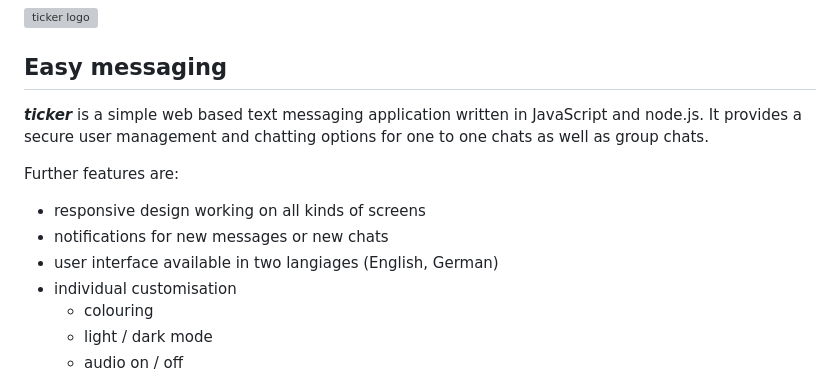
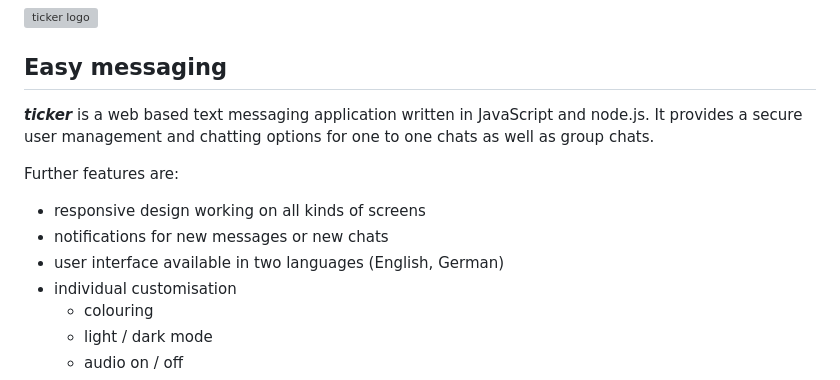
Before and after one commit to fab-log/ticker, a Markdown page: README.md, the part around the change. GitHub-like rendering; grey boxes are pictures that could not be loaded.

```diff
--- a/README.md
+++ b/README.md
@@ -2,13 +2,13 @@
 
 ## Easy messaging
 
-***ticker*** is a simple web based text messaging application written in JavaScript and node.js. It provides a secure user management and chatting options for one to one chats as well as group chats.
+***ticker*** is a web based text messaging application written in JavaScript and node.js. It provides a secure user management and chatting options for one to one chats as well as group chats.
 
 Further features are:
 
 - responsive design working on all kinds of screens
 - notifications for new messages or new chats
-- user interface available in two langiages (English, German)
+- user interface available in two languages (English, German)
 - individual customisation
     - colouring
     - light / dark mode
```
